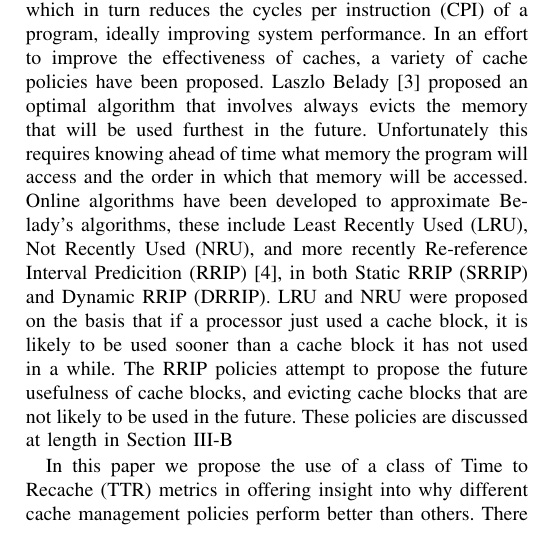
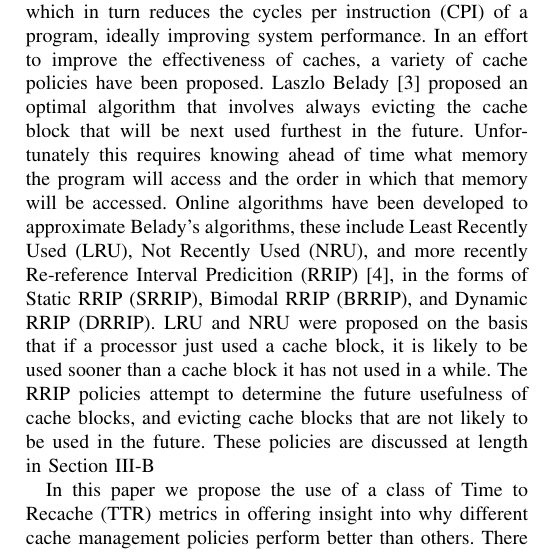
Before and after one commit to Clay-Wolkin-Fellowship/spock-paper, a LaTeX paper (tex/spock.tex, which reads tex/01-introduction.tex): part of one column of page 1 of 9, cut so that both start at the same text. Compiled offline with pdfLaTeX.

Commit message:
Quick run through edits of intro

```diff
--- a/tex/01-introduction.tex
+++ b/tex/01-introduction.tex
@@ -2,15 +2,15 @@
 Caching is used in processor design to keep data close to the computational units.
 This reduces memory access latency, which in turn reduces the cycles per instruction (CPI) of a program, ideally improving system performance.
 In an effort to improve the effectiveness of caches, a variety of cache policies have been proposed.
-Laszlo Belady~\cite{belady66} proposed an optimal algorithm that involves always evicts the memory that will be used furthest in the future.
+Laszlo Belady~\cite{belady66} proposed an optimal algorithm that involves always evicting the cache block that will be next used furthest in the future.
 Unfortunately this requires knowing ahead of time what memory the program will access and the order in which that memory will be accessed.
 Online algorithms have been developed to approximate Belady's algorithms,
 	these include Least Recently Used (LRU), Not Recently Used (NRU),
 	and more recently Re-reference Interval Predicition (RRIP)~\cite{jaleeltheobald10},
-	in both Static RRIP (SRRIP) and Dynamic RRIP (DRRIP).
+	in the forms of Static RRIP (SRRIP), Bimodal RRIP (BRRIP), and Dynamic RRIP (DRRIP).
 LRU and NRU were proposed on the basis that if a processor just used a cache block,
 	it is likely to be used sooner than a cache block it has not used in a while.
-The RRIP policies attempt to propose the future usefulness of cache blocks,
+The RRIP policies attempt to determine the future usefulness of cache blocks,
 	and evicting cache blocks that are not likely to be used in the future.
 These policies are discussed at length in Section~\ref{sec:policies}
 
```
